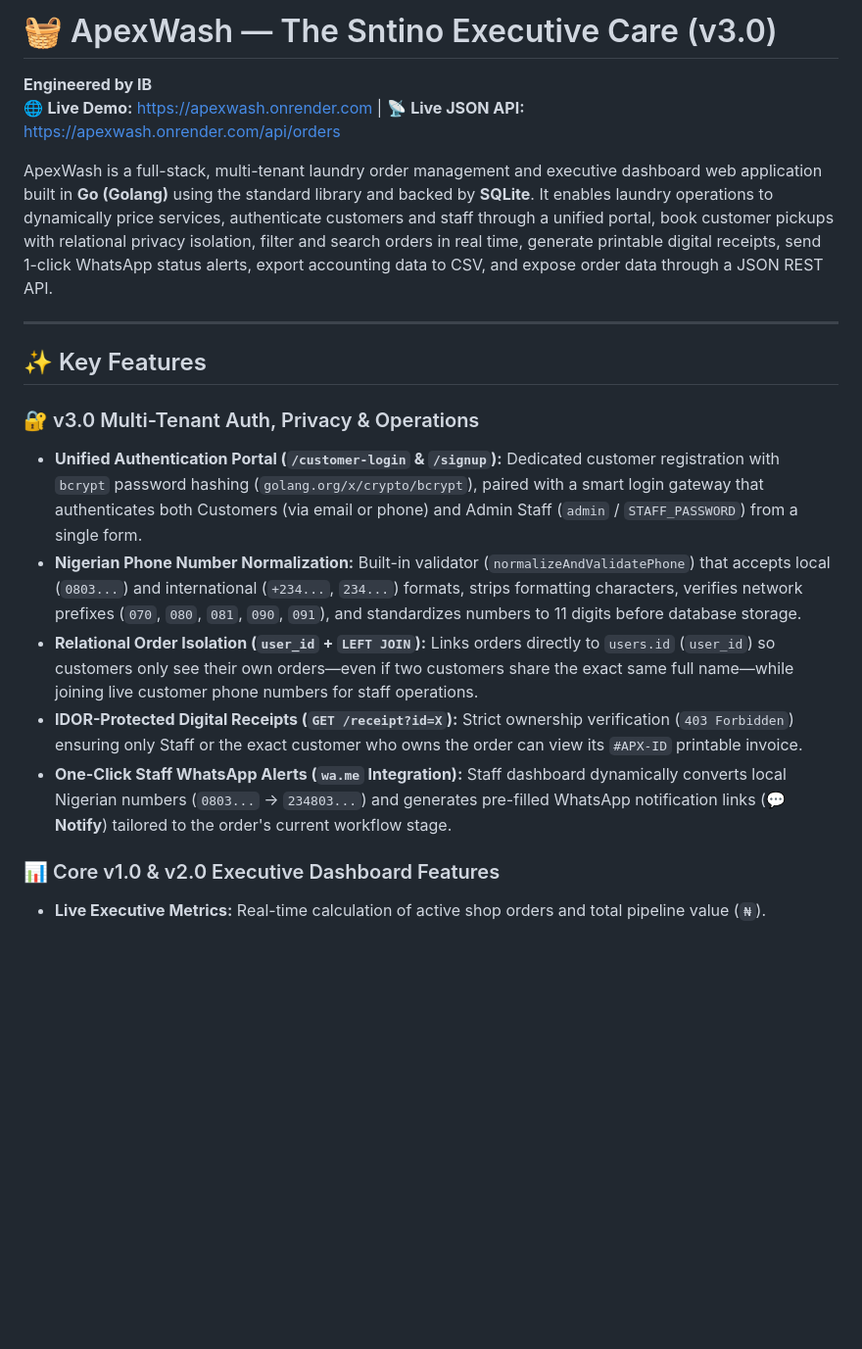
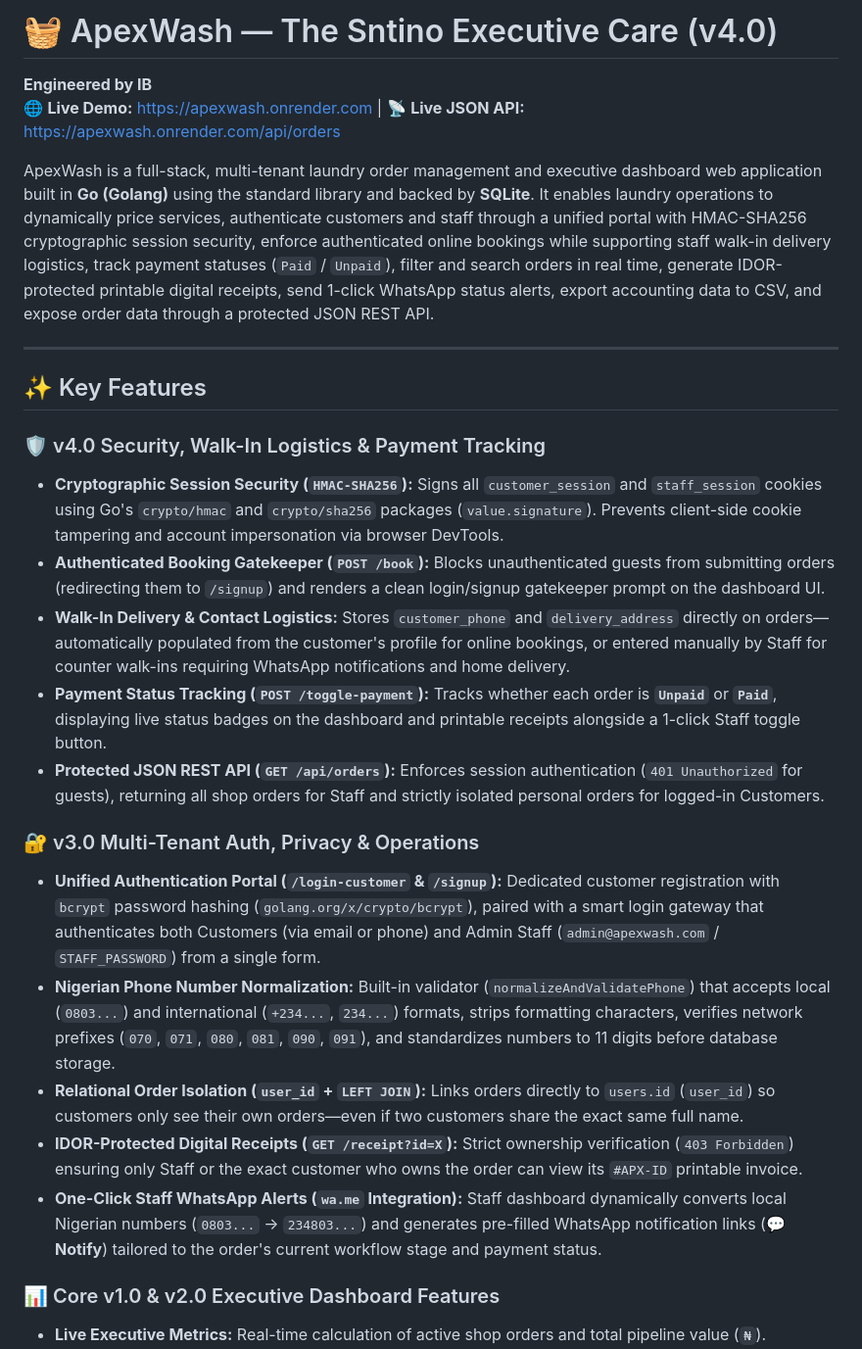
Before and after one commit to wib3/apexwash, a Markdown page: README.md, the part around one of its changes. Shown at 98% size. Drawn GitHub-style; blank space fills up the shorter version.

```diff
--- a/README.md
+++ b/README.md
@@ -1,20 +1,27 @@
-# 🧺 ApexWash — The Sntino Executive Care (v3.0)
+# 🧺 ApexWash — The Sntino Executive Care (v4.0)
 
 **Engineered by IB**
 🌐 **Live Demo:** [https://apexwash.onrender.com](https://apexwash.onrender.com) | 📡 **Live JSON API:** [https://apexwash.onrender.com/api/orders](https://apexwash.onrender.com/api/orders)
 
-ApexWash is a full-stack, multi-tenant laundry order management and executive dashboard web application built in **Go (Golang)** using the standard library and backed by **SQLite**. It enables laundry operations to dynamically price services, authenticate customers and staff through a unified portal, book customer pickups with relational privacy isolation, filter and search orders in real time, generate printable digital receipts, send 1-click WhatsApp status alerts, export accounting data to CSV, and expose order data through a JSON REST API.
+ApexWash is a full-stack, multi-tenant laundry order management and executive dashboard web application built in **Go (Golang)** using the standard library and backed by **SQLite**. It enables laundry operations to dynamically price services, authenticate customers and staff through a unified portal with HMAC-SHA256 cryptographic session security, enforce authenticated online bookings while supporting staff walk-in delivery logistics, track payment statuses (`Paid` / `Unpaid`), filter and search orders in real time, generate IDOR-protected printable digital receipts, send 1-click WhatsApp status alerts, export accounting data to CSV, and expose order data through a protected JSON REST API.
 
 ---
 
 ## ✨ Key Features
 
+### 🛡️ v4.0 Security, Walk-In Logistics & Payment Tracking
+- **Cryptographic Session Security (`HMAC-SHA256`):** Signs all `customer_session` and `staff_session` cookies using Go's `crypto/hmac` and `crypto/sha256` packages (`value.signature`). Prevents client-side cookie tampering and account impersonation via browser DevTools.
+- **Authenticated Booking Gatekeeper (`POST /book`):** Blocks unauthenticated guests from submitting orders (redirecting them to `/signup`) and renders a clean login/signup gatekeeper prompt on the dashboard UI.
+- **Walk-In Delivery & Contact Logistics:** Stores `customer_phone` and `delivery_address` directly on orders—automatically populated from the customer's profile for online bookings, or entered manually by Staff for counter walk-ins requiring WhatsApp notifications and home delivery.
+- **Payment Status Tracking (`POST /toggle-payment`):** Tracks whether each order is **`Unpaid`** or **`Paid`**, displaying live status badges on the dashboard and printable receipts alongside a 1-click Staff toggle button.
+- **Protected JSON REST API (`GET /api/orders`):** Enforces session authentication (`401 Unauthorized` for guests), returning all shop orders for Staff and strictly isolated personal orders for logged-in Customers.
+
 ### 🔐 v3.0 Multi-Tenant Auth, Privacy & Operations
-- **Unified Authentication Portal (`/customer-login` & `/signup`):** Dedicated customer registration with `bcrypt` password hashing (`golang.org/x/crypto/bcrypt`), paired with a smart login gateway that authenticates both Customers (via email or phone) and Admin Staff (`admin` / `STAFF_PASSWORD`) from a single form.
-- **Nigerian Phone Number Normalization:** Built-in validator (`normalizeAndValidatePhone`) that accepts local (`0803...`) and international (`+234...`, `234...`) formats, strips formatting characters, verifies network prefixes (`070`, `080`, `081`, `090`, `091`), and standardizes numbers to 11 digits before database storage.
-- **Relational Order Isolation (`user_id` + `LEFT JOIN`):** Links orders directly to `users.id` (`user_id`) so customers only see their own orders—even if two customers share the exact same full name—while joining live customer phone numbers for staff operations.
+- **Unified Authentication Portal (`/login-customer` & `/signup`):** Dedicated customer registration with `bcrypt` password hashing (`golang.org/x/crypto/bcrypt`), paired with a smart login gateway that authenticates both Customers (via email or phone) and Admin Staff (`admin@apexwash.com` / `STAFF_PASSWORD`) from a single form.
+- **Nigerian Phone Number Normalization:** Built-in validator (`normalizeAndValidatePhone`) that accepts local (`0803...`) and international (`+234...`, `234...`) formats, strips formatting characters, verifies network prefixes (`070`, `071`, `080`, `081`, `090`, `091`), and standardizes numbers to 11 digits before database storage.
+- **Relational Order Isolation (`user_id` + `LEFT JOIN`):** Links orders directly to `users.id` (`user_id`) so customers only see their own orders—even if two customers share the exact same full name.
 - **IDOR-Protected Digital Receipts (`GET /receipt?id=X`):** Strict ownership verification (`403 Forbidden`) ensuring only Staff or the exact customer who owns the order can view its `#APX-ID` printable invoice.
-- **One-Click Staff WhatsApp Alerts (`wa.me` Integration):** Staff dashboard dynamically converts local Nigerian numbers (`0803...` → `234803...`) and generates pre-filled WhatsApp notification links (**💬 Notify**) tailored to the order's current workflow stage.
+- **One-Click Staff WhatsApp Alerts (`wa.me` Integration):** Staff dashboard dynamically converts local Nigerian numbers (`0803...` → `234803...`) and generates pre-filled WhatsApp notification links (**💬 Notify**) tailored to the order's current workflow stage and payment status.
 
 ### 📊 Core v1.0 & v2.0 Executive Dashboard Features
 - **Live Executive Metrics:** Real-time calculation of active shop orders and total pipeline value (`₦`).
```
Also changed, not shown: other parts of README.md (+36 -31 lines).
